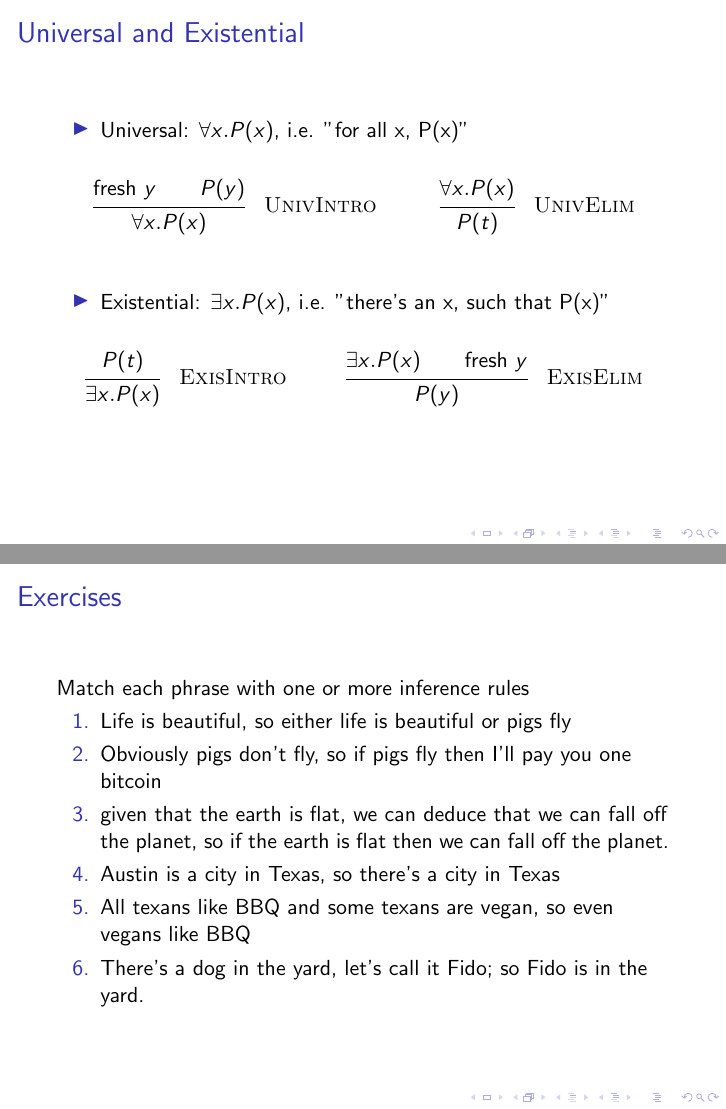
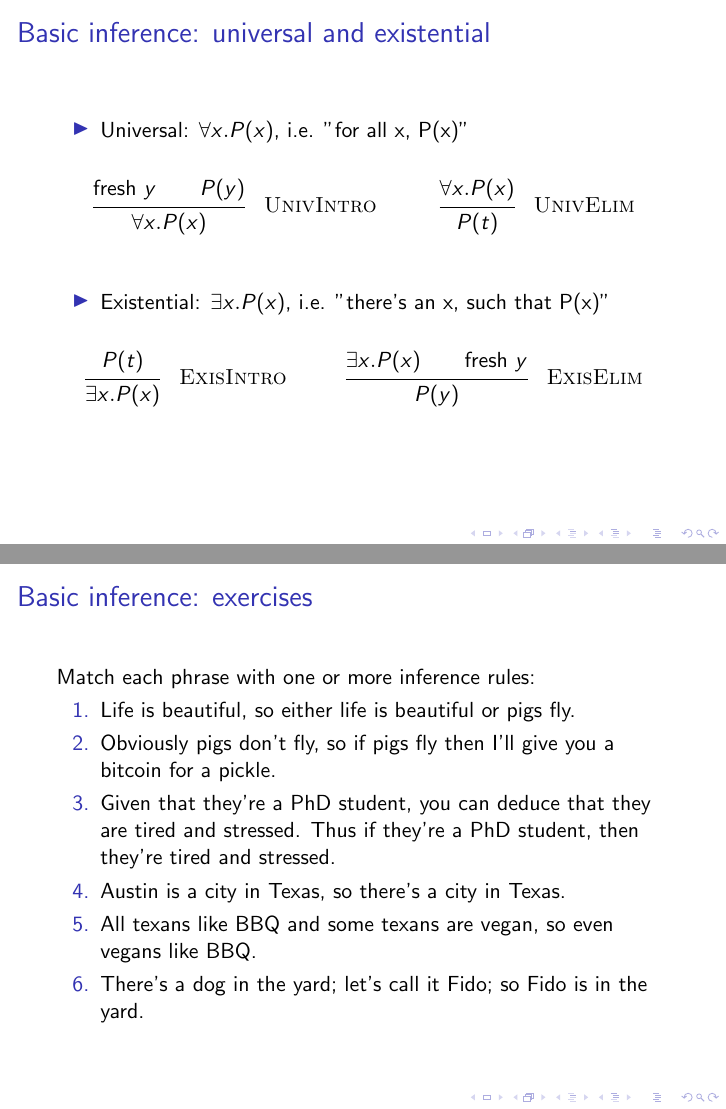
Before and after one commit to resin-studio/398T, LaTeX slides (lecture.tex, which reads intro.tex): pages 4 and 5 of 9, joined at a grey line. Compiled offline with pdfLaTeX.

Commit message:
update intro

```diff
--- a/intro.tex
+++ b/intro.tex
@@ -139,7 +139,7 @@
 
 
 \begin{frame}
-  \frametitle{Universal and Existential}
+  \frametitle{Basic inference: universal and existential}
 
   \begin{itemize}
     \item Universal: \(\forall x . P(x)\), i.e. "for all x, P(x)"
@@ -198,16 +198,16 @@
 \end{frame}
 
 \begin{frame}
-  \frametitle{Exercises}
+  \frametitle{Basic inference: exercises}
 
-  Match each phrase with one or more inference rules
+  Match each phrase with one or more inference rules:
   \begin{enumerate}
-    \item Life is beautiful, so either life is beautiful or pigs fly
-    \item Obviously pigs don't fly, so if pigs fly then I'll pay you one bitcoin
-    \item given that the earth is flat, we can deduce that we can fall off the planet, so if the earth is flat then we can fall off the planet.
-    \item Austin is a city in Texas, so there's a city in Texas
-    \item All texans like BBQ and some texans are vegan, so even vegans like BBQ
-    \item There's a dog in the yard, let's call it Fido; so Fido is in the yard.
-
+    \item Life is beautiful, so either life is beautiful or pigs fly.
+    \item Obviously pigs don't fly, so if pigs fly then I'll give you a bitcoin for a pickle.
+    \item Given that they're a PhD student, you can deduce that they are tired and stressed.
+    Thus if they're a PhD student, then they're tired and stressed.
+    \item Austin is a city in Texas, so there's a city in Texas.
+    \item All texans like BBQ and some texans are vegan, so even vegans like BBQ.
+    \item There's a dog in the yard; let's call it Fido; so Fido is in the yard.
   \end{enumerate}
 \end{frame}
```
Also changed, not shown: intro.tex (4 more changed lines).
